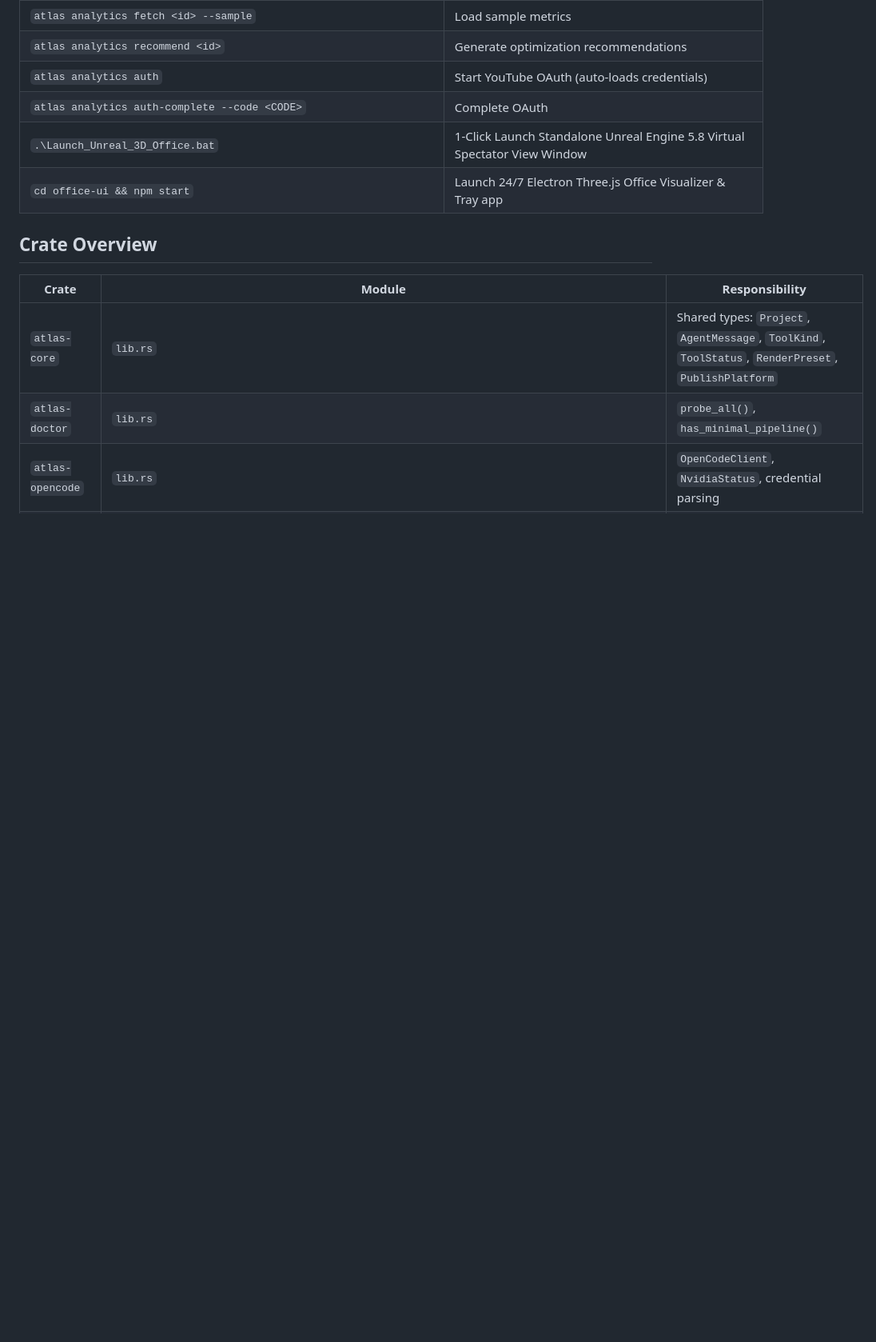
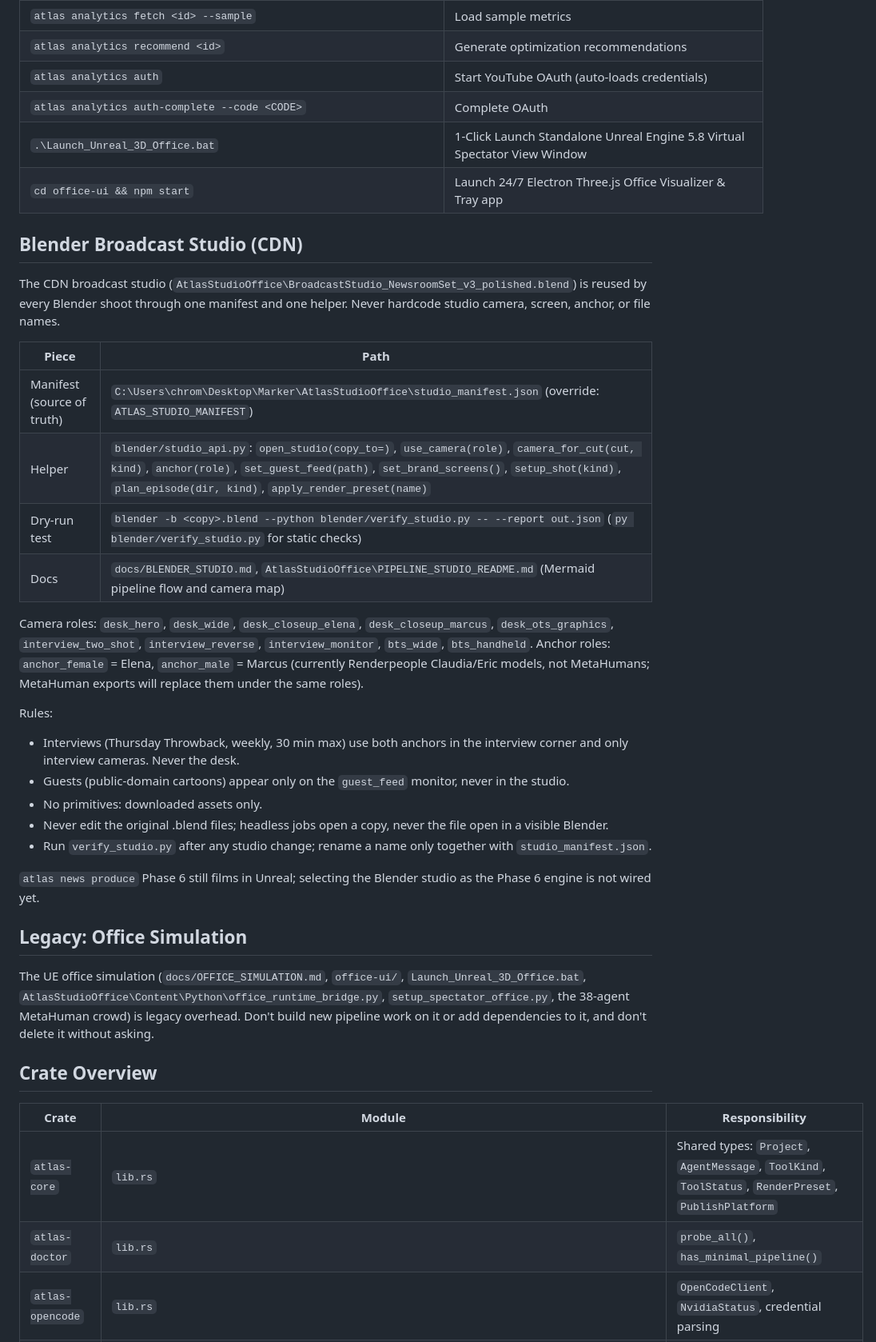
Before and after one commit to Snapwave333/Clearly-Drawn-News, a Markdown page: CLAUDE.md, the part around one of its changes. Shown at 80% size. GitHub-like rendering; blank space fills up the shorter version.

Commit message:
docs: document the Blender CDN studio manifest, studio_api, camera roles, and rules

```diff
--- a/CLAUDE.md
+++ b/CLAUDE.md
@@ -78,6 +78,38 @@ atlas-studio/
 | `.\Launch_Unreal_3D_Office.bat` | 1-Click Launch Standalone Unreal Engine 5.8 Virtual Spectator View Window |
 | `cd office-ui && npm start` | Launch 24/7 Electron Three.js Office Visualizer & Tray app |
 
+## Blender Broadcast Studio (CDN)
+
+The CDN broadcast studio (`AtlasStudioOffice\BroadcastStudio_NewsroomSet_v3_polished.blend`) is reused by every Blender
+shoot through one manifest and one helper. Never hardcode studio camera, screen, anchor, or file names.
+
+| Piece | Path |
+|-------|------|
+| Manifest (source of truth) | `C:\Users\chrom\Desktop\Marker\AtlasStudioOffice\studio_manifest.json` (override: `ATLAS_STUDIO_MANIFEST`) |
+| Helper | `blender/studio_api.py`: `open_studio(copy_to=)`, `use_camera(role)`, `camera_for_cut(cut, kind)`, `anchor(role)`, `set_guest_feed(path)`, `set_brand_screens()`, `setup_shot(kind)`, `plan_episode(dir, kind)`, `apply_render_preset(name)` |
+| Dry-run test | `blender -b <copy>.blend --python blender/verify_studio.py -- --report out.json` (`py blender/verify_studio.py` for static checks) |
+| Docs | `docs/BLENDER_STUDIO.md`, `AtlasStudioOffice\PIPELINE_STUDIO_README.md` (Mermaid pipeline flow and camera map) |
+
+Camera roles: `desk_hero`, `desk_wide`, `desk_closeup_elena`, `desk_closeup_marcus`, `desk_ots_graphics`,
+`interview_two_shot`, `interview_reverse`, `interview_monitor`, `bts_wide`, `bts_handheld`.
+Anchor roles: `anchor_female` = Elena, `anchor_male` = Marcus (currently Renderpeople Claudia/Eric models, not
+MetaHumans; MetaHuman exports will replace them under the same roles).
+
+Rules:
+- Interviews (Thursday Throwback, weekly, 30 min max) use both anchors in the interview corner and only interview cameras. Never the desk.
+- Guests (public-domain cartoons) appear only on the `guest_feed` monitor, never in the studio.
+- No primitives: downloaded assets only.
+- Never edit the original .blend files; headless jobs open a copy, never the file open in a visible Blender.
+- Run `verify_studio.py` after any studio change; rename a name only together with `studio_manifest.json`.
+
+`atlas news produce` Phase 6 still films in Unreal; selecting the Blender studio as the Phase 6 engine is not wired yet.
+
+## Legacy: Office Simulation
+
+The UE office simulation (`docs/OFFICE_SIMULATION.md`, `office-ui/`, `Launch_Unreal_3D_Office.bat`,
+`AtlasStudioOffice\Content\Python\office_runtime_bridge.py`, `setup_spectator_office.py`, the 38-agent MetaHuman crowd)
+is legacy overhead. Don't build new pipeline work on it or add dependencies to it, and don't delete it without asking.
+
 ## Crate Overview
 
 | Crate | Module | Responsibility |
```
Also changed, not shown: other parts of CLAUDE.md (+2 -0 lines), AGENTS.md (+3 -0 lines), docs/BLENDER_STUDIO.md (added, +90 -0 lines).
